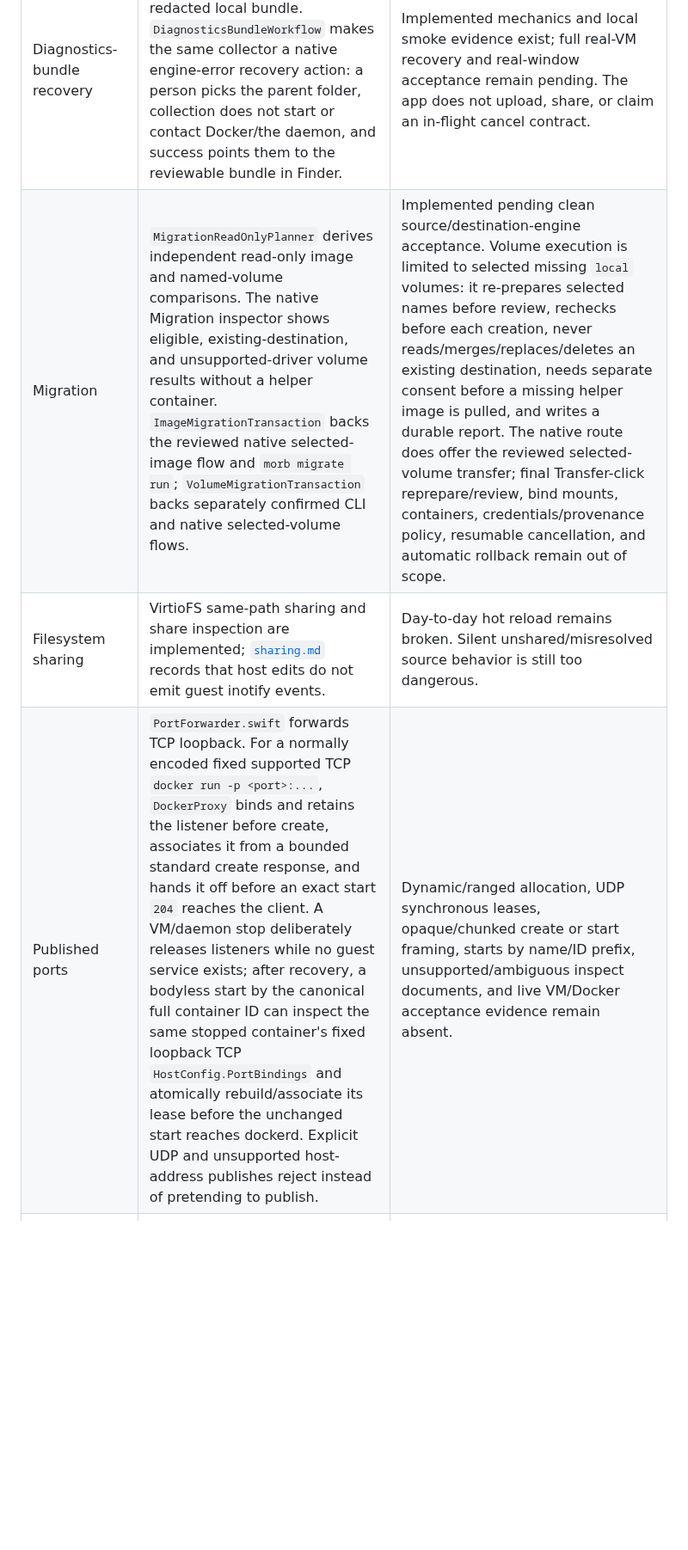
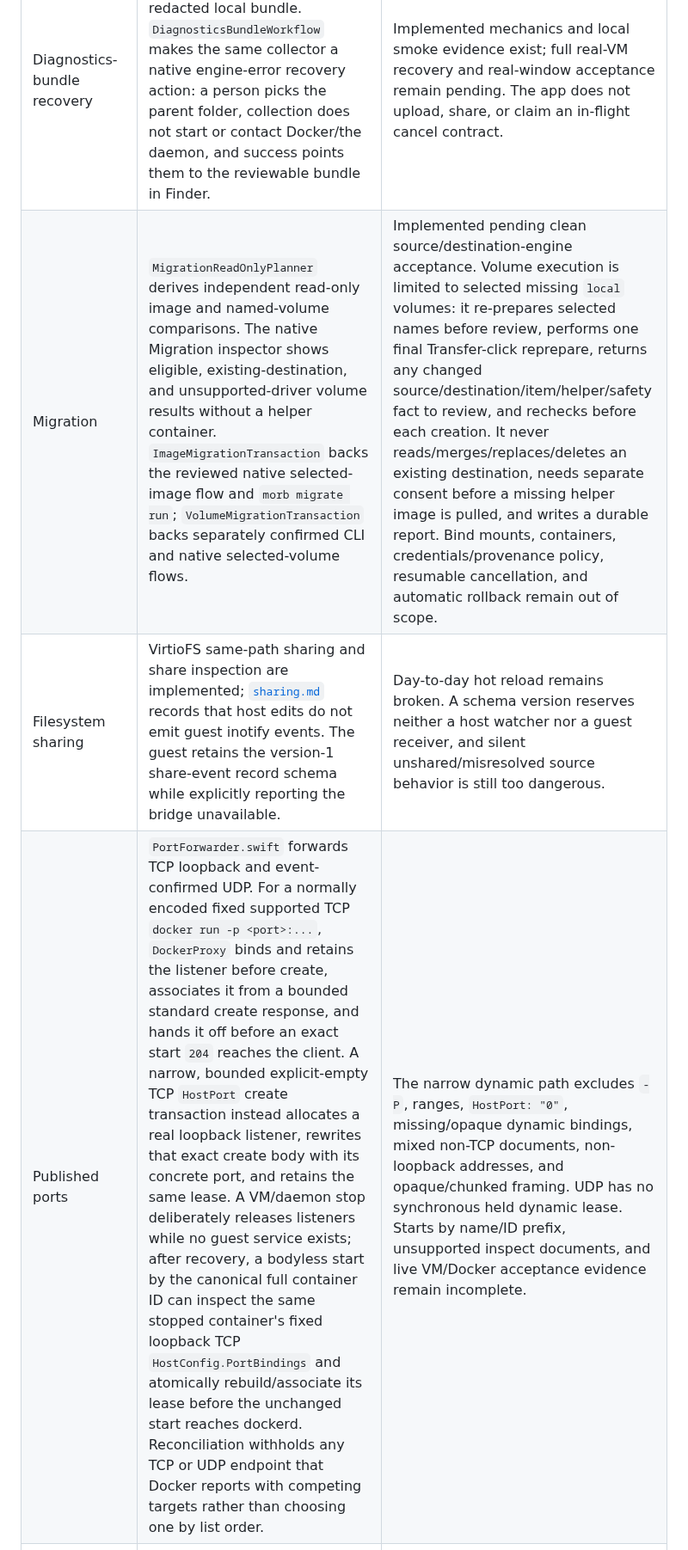
Before and after one commit to alliecatowo/morbstack, a Markdown page: docs/competitive-capability-roadmap.md, the part around one of its changes. Shown at 86% size. Rendered like a GitHub page; blank space fills up the shorter version.

Commit message:
Reconcile product delivery evidence

```diff
--- a/docs/competitive-capability-roadmap.md
+++ b/docs/competitive-capability-roadmap.md
@@ -42,8 +42,8 @@ larger feature checklist.
 | Kubernetes and recovery | `guest/morbinit/src/k8s.rs`, `K8sRuntime.swift`, the Kubernetes route, and `k8s-diagnose`. | Opt-in cluster and diagnosis exist. Missing are safe workload-level logs, events, exec, and port-forward operations with clear cancellation/recovery. |
 | Diagnostics-bundle recovery | `MorbDiagnostics` and `morb diagnose` collect a bounded, redacted local bundle. `DiagnosticsBundleWorkflow` makes the same collector a native engine-error recovery action: a person picks the parent folder, collection does not start or contact Docker/the daemon, and success points them to the reviewable bundle in Finder. | Implemented mechanics and local smoke evidence exist; full real-VM recovery and real-window acceptance remain pending. The app does not upload, share, or claim an in-flight cancel contract. |
-| Migration | `MigrationReadOnlyPlanner` derives independent read-only image and named-volume comparisons. The native Migration inspector shows eligible, existing-destination, and unsupported-driver volume results without a helper container. `ImageMigrationTransaction` backs the reviewed native selected-image flow and `morb migrate run`; `VolumeMigrationTransaction` backs separately confirmed CLI and native selected-volume flows. | Implemented pending clean source/destination-engine acceptance. Volume execution is limited to selected missing `local` volumes: it re-prepares selected names before review, rechecks before each creation, never reads/merges/replaces/deletes an existing destination, needs separate consent before a missing helper image is pulled, and writes a durable report. The native route does offer the reviewed selected-volume transfer; final Transfer-click reprepare/review, bind mounts, containers, credentials/provenance policy, resumable cancellation, and automatic rollback remain out of scope. |
-| Filesystem sharing | VirtioFS same-path sharing and share inspection are implemented; [`sharing.md`](sharing.md) records that host edits do not emit guest inotify events. | Day-to-day hot reload remains broken. Silent unshared/misresolved source behavior is still too dangerous. |
-| Published ports | `PortForwarder.swift` forwards TCP loopback. For a normally encoded fixed supported TCP `docker run -p <port>:...`, `DockerProxy` binds and retains the listener before create, associates it from a bounded standard create response, and hands it off before an exact start `204` reaches the client. A VM/daemon stop deliberately releases listeners while no guest service exists; after recovery, a bodyless start by the canonical full container ID can inspect the same stopped container's fixed loopback TCP `HostConfig.PortBindings` and atomically rebuild/associate its lease before the unchanged start reaches dockerd. Explicit UDP and unsupported host-address publishes reject instead of pretending to publish. | Dynamic/ranged allocation, UDP synchronous leases, opaque/chunked create or start framing, starts by name/ID prefix, unsupported/ambiguous inspect documents, and live VM/Docker acceptance evidence remain absent. |
+| Migration | `MigrationReadOnlyPlanner` derives independent read-only image and named-volume comparisons. The native Migration inspector shows eligible, existing-destination, and unsupported-driver volume results without a helper container. `ImageMigrationTransaction` backs the reviewed native selected-image flow and `morb migrate run`; `VolumeMigrationTransaction` backs separately confirmed CLI and native selected-volume flows. | Implemented pending clean source/destination-engine acceptance. Volume execution is limited to selected missing `local` volumes: it re-prepares selected names before review, performs one final Transfer-click reprepare, returns any changed source/destination/item/helper/safety fact to review, and rechecks before each creation. It never reads/merges/replaces/deletes an existing destination, needs separate consent before a missing helper image is pulled, and writes a durable report. Bind mounts, containers, credentials/provenance policy, resumable cancellation, and automatic rollback remain out of scope. |
+| Filesystem sharing | VirtioFS same-path sharing and share inspection are implemented; [`sharing.md`](sharing.md) records that host edits do not emit guest inotify events. The guest retains the version-1 share-event record schema while explicitly reporting the bridge unavailable. | Day-to-day hot reload remains broken. A schema version reserves neither a host watcher nor a guest receiver, and silent unshared/misresolved source behavior is still too dangerous. |
+| Published ports | `PortForwarder.swift` forwards TCP loopback and event-confirmed UDP. For a normally encoded fixed supported TCP `docker run -p <port>:...`, `DockerProxy` binds and retains the listener before create, associates it from a bounded standard create response, and hands it off before an exact start `204` reaches the client. A narrow, bounded explicit-empty TCP `HostPort` create transaction instead allocates a real loopback listener, rewrites that exact create body with its concrete port, and retains the same lease. A VM/daemon stop deliberately releases listeners while no guest service exists; after recovery, a bodyless start by the canonical full container ID can inspect the same stopped container's fixed loopback TCP `HostConfig.PortBindings` and atomically rebuild/associate its lease before the unchanged start reaches dockerd. Reconciliation withholds any TCP or UDP endpoint that Docker reports with competing targets rather than choosing one by list order. | The narrow dynamic path excludes `-P`, ranges, `HostPort: "0"`, missing/opaque dynamic bindings, mixed non-TCP documents, non-loopback addresses, and opaque/chunked framing. UDP has no synchronous held dynamic lease. Starts by name/ID prefix, unsupported inspect documents, and live VM/Docker acceptance evidence remain incomplete. |
 | Disk management | `DiskCapacity.swift` supplies the RAW-image facts. `MorbDiskResize` combines those facts with VM state and the guest's explicit `disk_resize` capability; the current guest reports `unavailable`. | No host image mutation occurs. A grow transaction still needs an explicit target, stopped-VM ownership, retained prior-capacity journal, guest filesystem identity/resize, and post-resize proof. Shrinking remains unsupported. |
 | Debug toolbox | `MorbScan/DebugToolboxPlan.swift` and `morb debug check` expose static readiness; `morb debug [plan] <container>` makes only `GET /containers/{id}/json` and reports its non-actions. | Read-only foundation. A verified pinned asset, consented acquisition/update policy, isolated namespace/cleanup policy, and interactive PTY bridge are still required before an executor or app action exists. |
 | Local domains, HTTPS, Finder-native files, Linux machines | Explicitly absent from current runtime/app implementation; see [`product-audit.md`](product-audit.md). | Differentiators, not P0 compatibility gates. They need a security and macOS-capability design before UI work. |
```
Also changed, not shown: other parts of docs/competitive-capability-roadmap.md (+20 -16 lines), docs/drop-in-delivery-plan.md (+17 -10 lines), docs/product-audit.md (+11 -9 lines).
